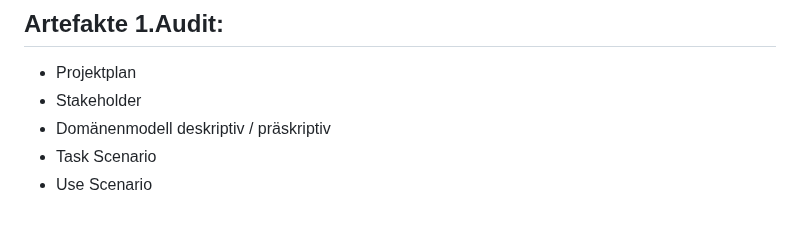
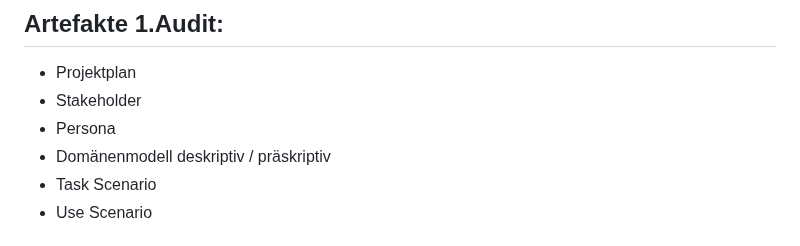
Before and after one commit to sebfuh/EPWS2324Fuhrmann_Maurer, a Markdown page: README.md, the part around the change. Drawn GitHub-style.

Commit message:
ReadMe - Artefakte 1.Audit

```diff
--- a/README.md
+++ b/README.md
@@ -8,6 +8,7 @@ link: https://modern-oatmeal-3af.notion.site/Entwicklungsprojekt-237c60b22ae0411
 ## Artefakte 1.Audit:
 - Projektplan
 - Stakeholder
+- Persona
 - Domänenmodell deskriptiv / präskriptiv
 - Task Scenario
 - Use Scenario
```
